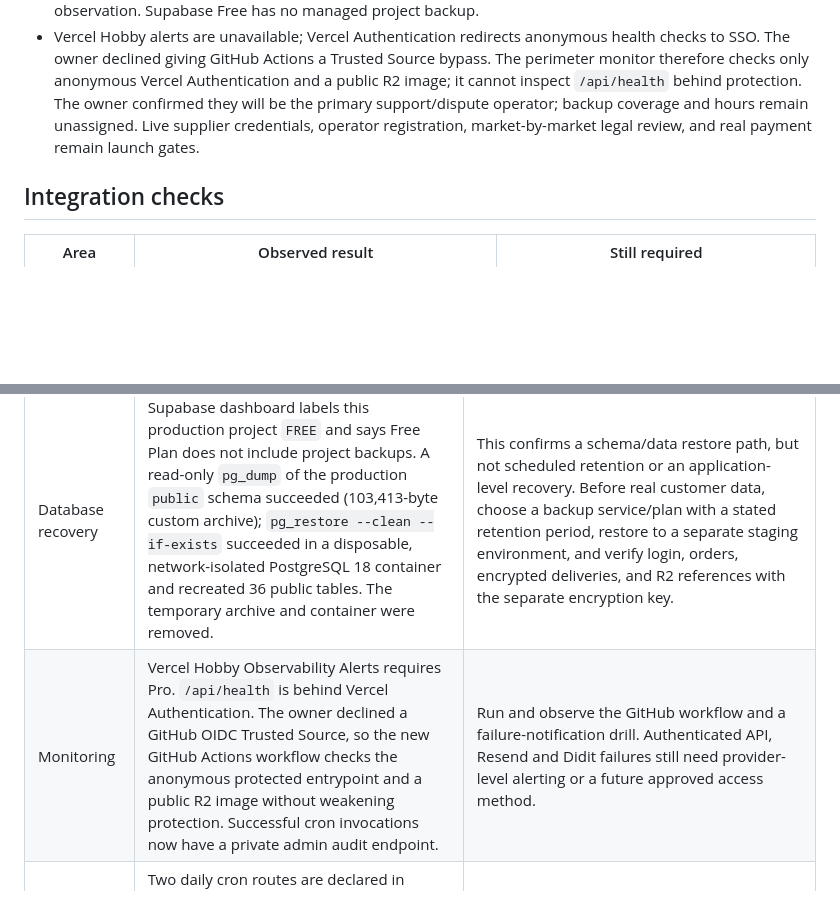
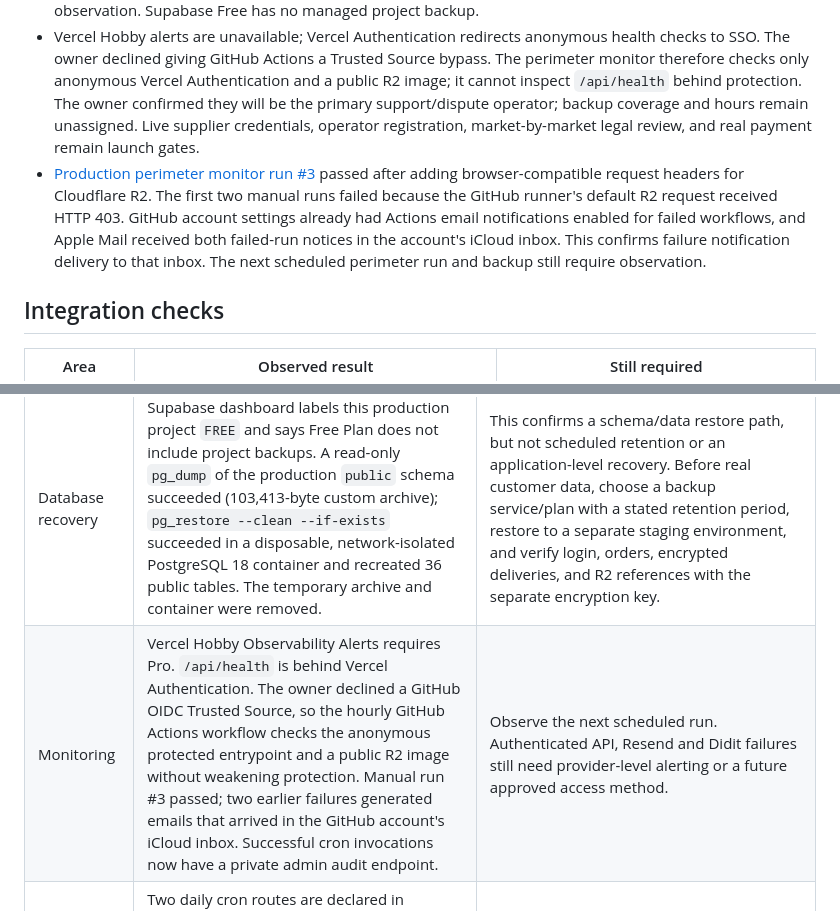
Before and after one commit to technolife360-dot/Marketplace, a Markdown page: docs/PRODUCTION_INTEGRATION_VERIFICATION.md, 2 parts joined by grey strips. Drawn GitHub-style; blank space fills up the shorter version.

Commit message:
Record successful perimeter monitor and email alert drill

```diff
--- a/docs/PRODUCTION_INTEGRATION_VERIFICATION.md
+++ b/docs/PRODUCTION_INTEGRATION_VERIFICATION.md
@@ -12,6 +12,7 @@ This is an evidence record, not a launch approval. The production site is behind
 - The private evidence bucket still has public access disabled, no custom domain, and no `r2.dev` URL. A buyer's restricted evidence upload remains untested until an eligible order exists.
 - The local suite passed 59 tests, including email, Didit signature, R2 storage boundaries, backup encryption/tamper checks, and purchase/dispute flows. [GitHub Actions backup run #2](https://github.com/technolife360-dot/Marketplace/actions/runs/39058783742) completed successfully after exporting PostgreSQL, encrypting and uploading to private R2, downloading and authenticating the archive, restoring it in an isolated PostgreSQL 18 container, and applying 35-day retention. Run #1 found that the restore container's default `public` schema conflicted with the dump; the workflow now drops that empty schema before restore. The next scheduled run and failure alert delivery still need observation. Supabase Free has no managed project backup.
 - Vercel Hobby alerts are unavailable; Vercel Authentication redirects anonymous health checks to SSO. The owner declined giving GitHub Actions a Trusted Source bypass. The perimeter monitor therefore checks only anonymous Vercel Authentication and a public R2 image; it cannot inspect `/api/health` behind protection. The owner confirmed they will be the primary support/dispute operator; backup coverage and hours remain unassigned. Live supplier credentials, operator registration, market-by-market legal review, and real payment remain launch gates.
+- [Production perimeter monitor run #3](https://github.com/technolife360-dot/Marketplace/actions/runs/39104220983) passed after adding browser-compatible request headers for Cloudflare R2. The first two manual runs failed because the GitHub runner's default R2 request received HTTP 403. GitHub account settings already had Actions email notifications enabled for failed workflows, and Apple Mail received both failed-run notices in the account's iCloud inbox. This confirms failure notification delivery to that inbox. The next scheduled perimeter run and backup still require observation.
 
 ## Integration checks
 
@@ -27,7 +28,7 @@ This is an evidence record, not a launch approval. The production site is behind
 | Area | Observed result | Still required |
 | --- | --- | --- |
 | Database recovery | Supabase dashboard labels this production project `FREE` and says Free Plan does not include project backups. A read-only `pg_dump` of the production `public` schema succeeded (103,413-byte custom archive); `pg_restore --clean --if-exists` succeeded in a disposable, network-isolated PostgreSQL 18 container and recreated 36 public tables. The temporary archive and container were removed. | This confirms a schema/data restore path, but not scheduled retention or an application-level recovery. Before real customer data, choose a backup service/plan with a stated retention period, restore to a separate staging environment, and verify login, orders, encrypted deliveries, and R2 references with the separate encryption key. |
-| Monitoring | Vercel Hobby Observability Alerts requires Pro. `/api/health` is behind Vercel Authentication. The owner declined a GitHub OIDC Trusted Source, so the new GitHub Actions workflow checks the anonymous protected entrypoint and a public R2 image without weakening protection. Successful cron invocations now have a private admin audit endpoint. | Run and observe the GitHub workflow and a failure-notification drill. Authenticated API, Resend and Didit failures still need provider-level alerting or a future approved access method. |
+| Monitoring | Vercel Hobby Observability Alerts requires Pro. `/api/health` is behind Vercel Authentication. The owner declined a GitHub OIDC Trusted Source, so the hourly GitHub Actions workflow checks the anonymous protected entrypoint and a public R2 image without weakening protection. Manual run #3 passed; two earlier failures generated emails that arrived in the GitHub account's iCloud inbox. Successful cron invocations now have a private admin audit endpoint. | Observe the next scheduled run. Authenticated API, Resend and Didit failures still need provider-level alerting or a future approved access method. |
 | Scheduled cleanup | Two daily cron routes are declared in `vercel.json`, and `CRON_SECRET` exists in Vercel Production. Both routes returned HTTP 200 in a manual no-eligible-record run. A new admin-only endpoint exposes successful cron audit events. | Observe the next automatic invocations and inspect audit events; a manual run is not proof of scheduled execution. |
 | Support and disputes | The app has reports, order disputes, admin review and audit records. The owner confirmed that they personally handle support and disputes. | Record the owner's name, coverage hours and a backup operator, set response and escalation targets, practice one dispute with an eligible order, and verify provider refund/payout procedures before financial sales. |
 | Markets and games | The site presents multiple games and Asian country preferences. | Before enabling a country/game pair, record the publisher's current transfer rules, operator eligibility, payment/refund/payout coverage, consumer notices, and the decision owner. A UI country option is not a legal or provider approval. |
```
